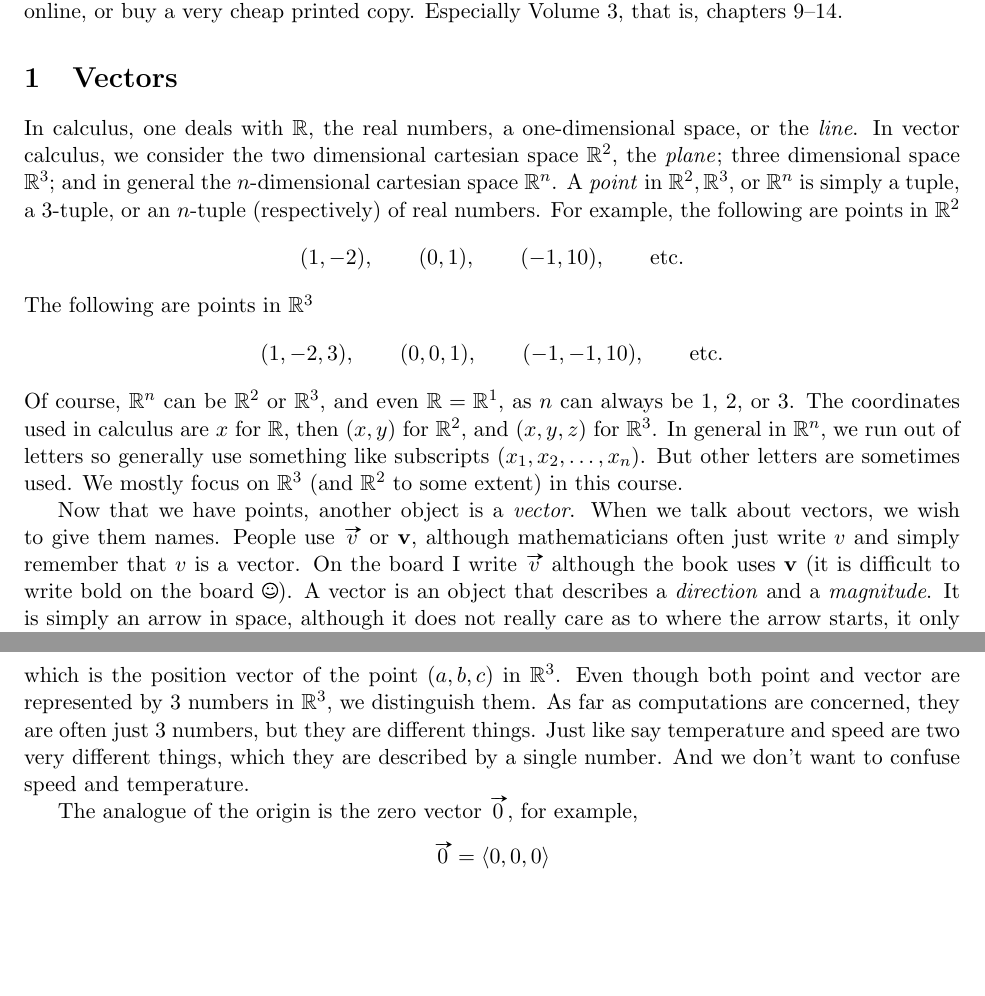
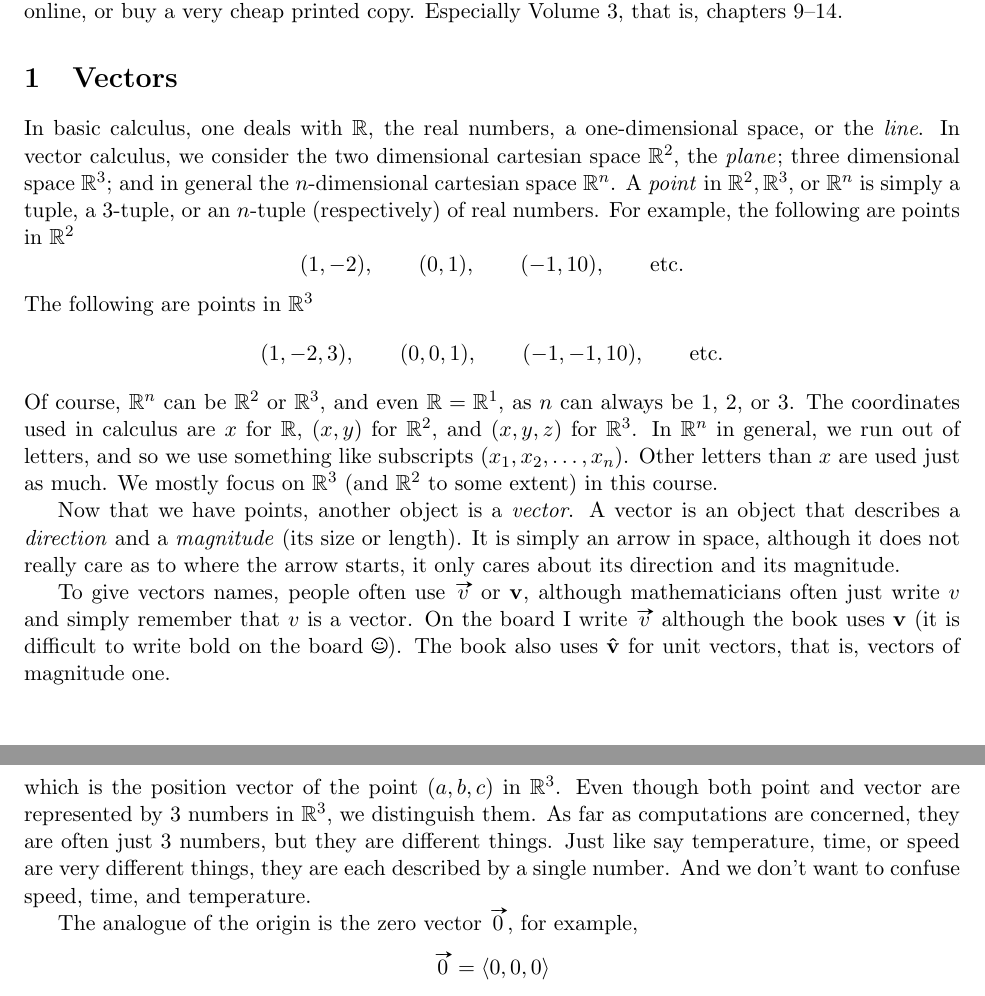
Before and after one commit to jirilebl/calc3-refresher, a LaTeX document (main.tex): two parts of pages 1 and 2 of 6, joined at a grey line, cut so that both start at the same text, the shorter picture padded with empty space. Compiled offline with pdfLaTeX.

Commit message:
Updates from Overleaf

```diff
--- a/main.tex
+++ b/main.tex
@@ -140,7 +140,7 @@ Gregory Hartman, \emph{APEX Calculus}, \url{http://www.apexcalculus.com}.  You c
 
 \section{Vectors}
 
-In calculus, one deals with $\R$, the real numbers, a one-dimensional space, or the \emph{line}.
+In basic calculus, one deals with $\R$, the real numbers, a one-dimensional space, or the \emph{line}.
 In vector calculus, we consider the two dimensional cartesian space $\R^2$,
 the \emph{plane};
 three dimensional space $\R^3$; and in general the $n$-dimensional cartesian space $\R^n$.
@@ -156,22 +156,26 @@ $$
 $$
 Of course, $\R^n$ can be $\R^2$ or $\R^3$, and even $\R = \R^1$, as $n$ can always be
 1, 2, or 3.
-The coordinates used in calculus are $x$ for $\R$, then $(x,y)$ for $\R^2$, and $(x,y,z)$
+The coordinates used in calculus are $x$ for $\R$, $(x,y)$ for $\R^2$, and $(x,y,z)$
 for $\R^3$.
-In general in $\R^n$, we run out of letters so generally use something like
-subscripts $(x_1,x_2,\ldots,x_n)$.  But other letters are sometimes used.
+In $\R^n$ in general, we run out of letters, and so we use something like
+subscripts $(x_1,x_2,\ldots,x_n)$.  Other letters than $x$ are used just as much.
 We mostly focus on $\R^3$ (and $\R^2$ to some extent) in this course.
 
 Now that we have points, another object is a \emph{vector}.
-When we talk about vectors, we wish to give them names.  People use
+A vector is an object that describes a \emph{direction} and a \emph{magnitude} (its size or length).
+It is simply an arrow in space,
+although it does not really care as to where the arrow starts,
+it only cares about its direction and its magnitude.
+
+To give vectors names, people often use
 $\vv{v}$ or $\mathbf{v}$, although mathematicians often just write $v$ and simply remember
 that $v$ is a vector.
 On the board I write $\vv{v}$ although the book uses $\mathbf{v}$
 (it is difficult to write bold on the board \Smiley{}).
-A vector is an object that describes a \emph{direction} and a \emph{magnitude}.
-It is simply an arrow in space,
-although it does not really care as to where the arrow starts,
-it only cares about its direction and its magnitude.
+The book also uses $\mathbf{\hat{v}}$ for unit vectors, that is,
+vectors of magnitude one.
+
 The best way to think about it is thinking of a moving particle in space.
 A \emph{point} describes the position of a particle,
 while a \emph{vector} describes velocity, that is, the direction the object is traveling, and its speed.
@@ -195,9 +199,9 @@ Even though both point and vector are represented by 3 numbers in $\R^3$,
 we distinguish them.
 As far as computations are concerned,
 they are often just 3 numbers, but they are different things.
-Just like say temperature and speed are two very different
-things, which they are described by a single number.  And we don't want to
-confuse speed and temperature.
+Just like say temperature, time, or speed are very different
+things, they are each described by a single number.  And we don't want to
+confuse speed, time, and temperature.
 
 The analogue of the origin is the zero vector $\vv{0}$, for example,
 $$
```
